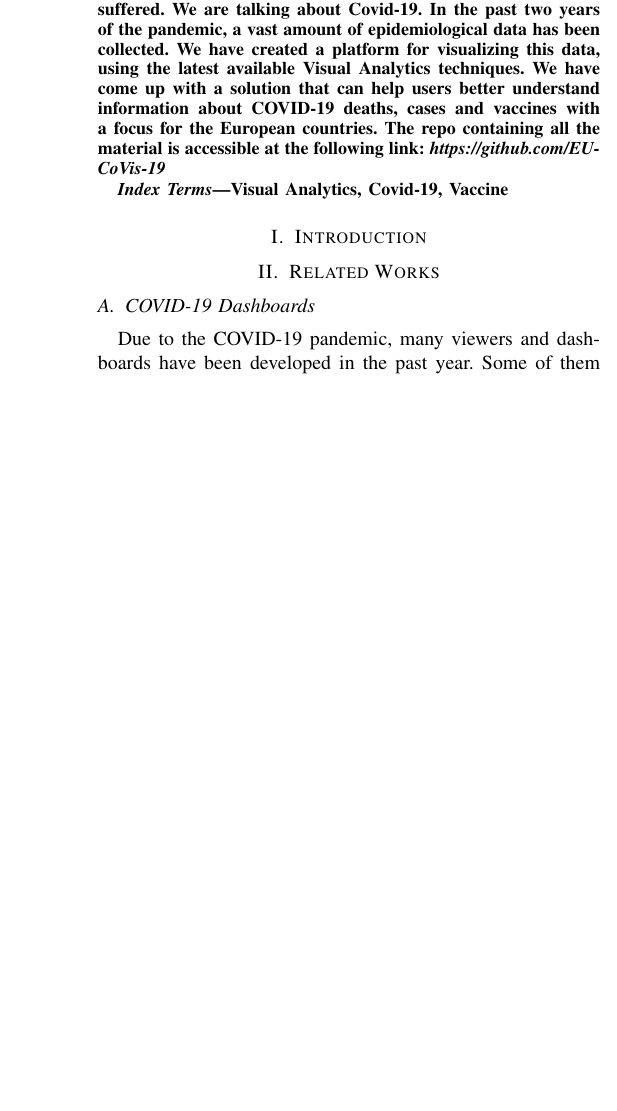
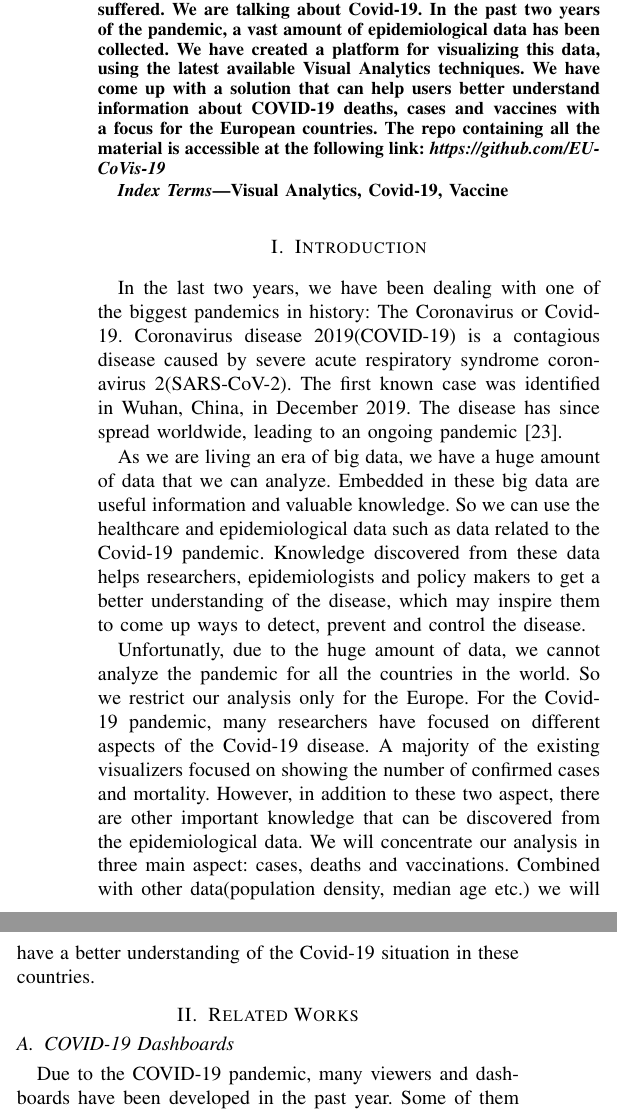
Before and after one commit to Covid19-visualization/Documentation, a LaTeX paper (report/report.tex): part of one column of page 1 of 8 before the commit and two parts of the columns of page 1 of 8 after it, the two joined at a grey line, cut so that both start at the same text, the shorter picture padded with empty space. Compiled offline with pdfLaTeX; a missing font is replaced by an installed copy or a similar font; a LaTeX package or settings file that is missing is left out.

Commit message:
introduction

```diff
--- a/report/report.tex
+++ b/report/report.tex
@@ -69,7 +69,11 @@ Visual Analytics, Covid-19, Vaccine
 \end{IEEEkeywords}
 
 \section{Introduction}
+In the last two years, we have been dealing with one of the biggest pandemics in history: The Coronavirus or Covid-19. Coronavirus disease 2019(COVID-19) is a contagious disease caused by severe acute respiratory syndrome coronavirus 2(SARS-CoV-2). The first known case was identified in Wuhan, China, in December 2019. The disease has since spread worldwide, leading to an ongoing pandemic \cite{covid19}.
 
+As we are living an era of big data, we have a huge amount of data that we can analyze. Embedded in these big data are useful information and valuable knowledge. So we can use the healthcare and epidemiological data such as data related to the Covid-19 pandemic. Knowledge discovered from these data helps researchers, epidemiologists and policy makers to get a better understanding of the disease, which may inspire them to come up ways to detect, prevent and control the disease.
+
+Unfortunatly, due to the huge amount of data, we cannot analyze the pandemic for all the countries in the world. So we restrict our analysis only for the Europe. For the Covid-19 pandemic, many researchers have focused on different aspects of the Covid-19 disease. A majority of the existing visualizers focused on showing the number of confirmed cases and mortality. However, in addition to these two aspect, there are other important knowledge that can be discovered from the epidemiological data. We will concentrate our analysis in three main aspect: cases, deaths and vaccinations. Combined with other data(population density, median age etc.) we will have a better understanding of the Covid-19 situation in these countries.
 \smallbreak
 
 \section{Related Works}
```
Also changed, not shown: report/report.pdf, report/report.tex (1 more changed lines).
